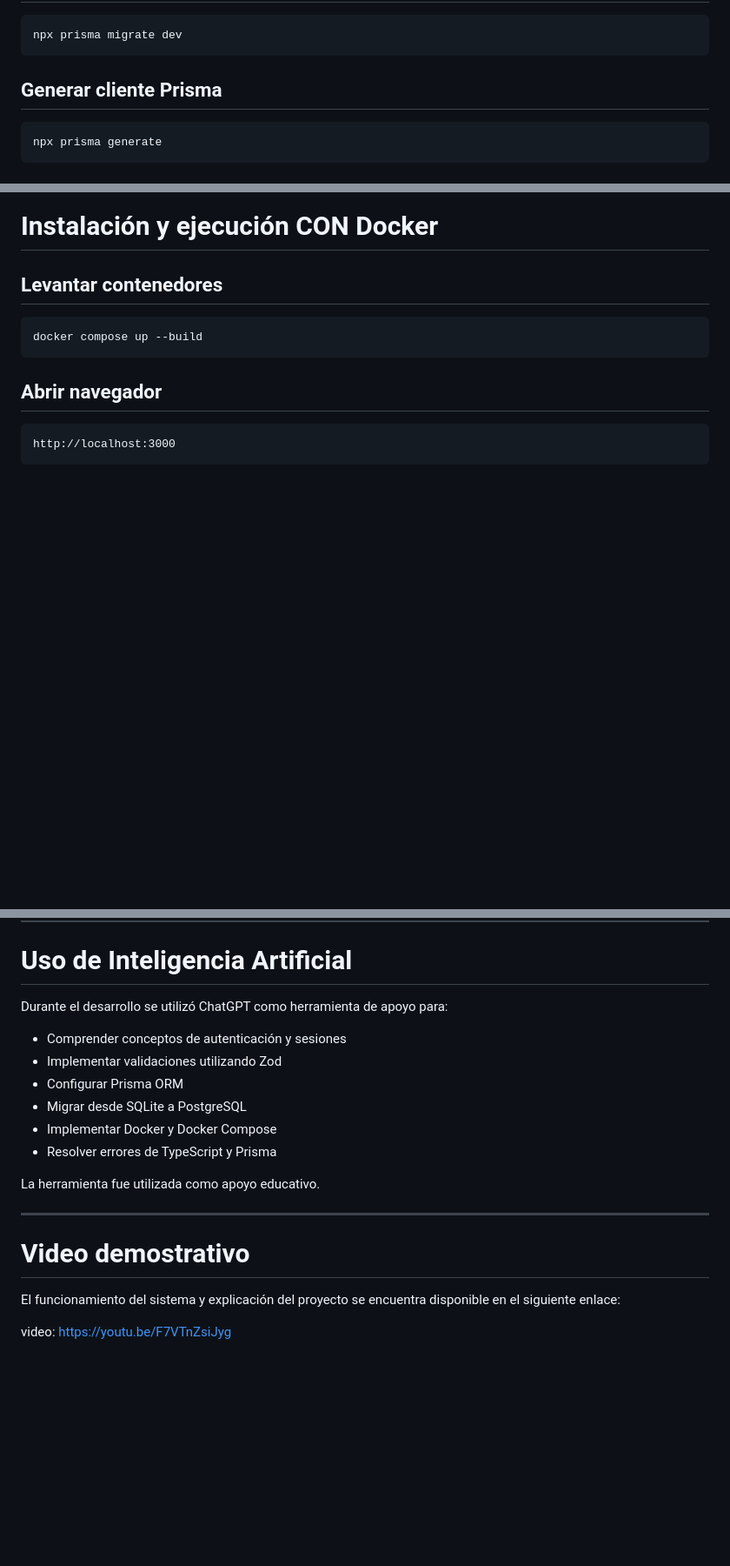
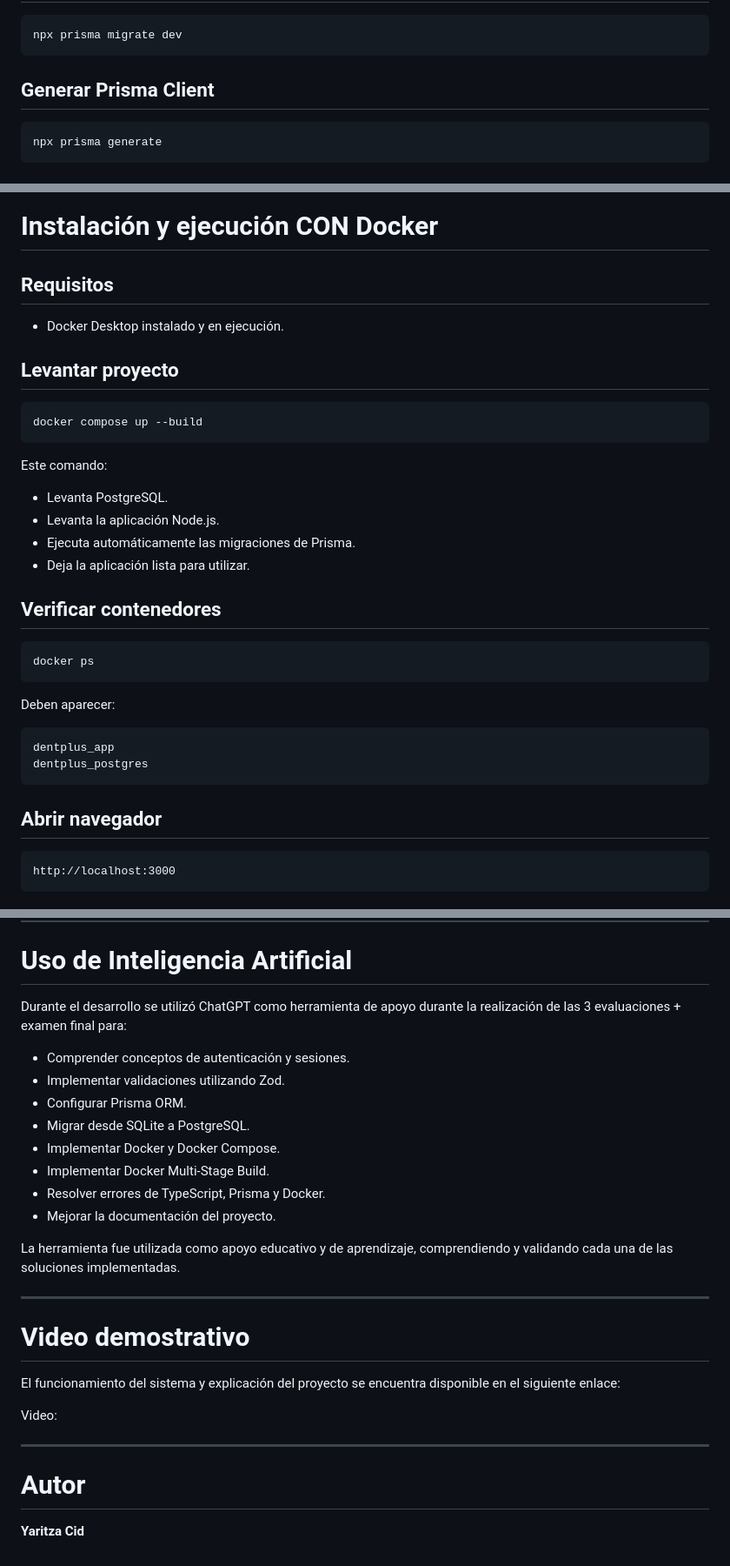
Before and after one commit to YaritzaCid/proyecto-mvc-examenfinal, a Markdown page: README.md, 3 parts joined by grey strips. Shown at 87% size. Drawn GitHub-style; blank space fills up the shorter version.

````diff
--- a/README.md
+++ b/README.md
@@ -130,7 +151,7 @@ Tomar como referencia el archivo:
 npx prisma migrate dev
 ```
 
-## Generar cliente Prisma
+## Generar Prisma Client
 
 ```bash
 npx prisma generate
@@ -152,10 +173,34 @@ http://localhost:3000
 
 # Instalación y ejecución CON Docker
 
-## Levantar contenedores
+## Requisitos
+
+* Docker Desktop instalado y en ejecución.
+
+## Levantar proyecto
 
 ```bash
 docker compose up --build
+```
+
+Este comando:
+
+* Levanta PostgreSQL.
+* Levanta la aplicación Node.js.
+* Ejecuta automáticamente las migraciones de Prisma.
+* Deja la aplicación lista para utilizar.
+
+## Verificar contenedores
+
+```bash
+docker ps
+```
+
+Deben aparecer:
+
+```txt
+dentplus_app
+dentplus_postgres
 ```
 
 ## Abrir navegador
@@ -209,16 +260,18 @@ prisma/
 
 # Uso de Inteligencia Artificial
 
-Durante el desarrollo se utilizó ChatGPT como herramienta de apoyo para:
+Durante el desarrollo se utilizó ChatGPT como herramienta de apoyo durante la realización de las 3 evaluaciones + examen final para:
 
-* Comprender conceptos de autenticación y sesiones
-* Implementar validaciones utilizando Zod
-* Configurar Prisma ORM
-* Migrar desde SQLite a PostgreSQL
-* Implementar Docker y Docker Compose
-* Resolver errores de TypeScript y Prisma
+* Comprender conceptos de autenticación y sesiones.
+* Implementar validaciones utilizando Zod.
+* Configurar Prisma ORM.
+* Migrar desde SQLite a PostgreSQL.
+* Implementar Docker y Docker Compose.
+* Implementar Docker Multi-Stage Build.
+* Resolver errores de TypeScript, Prisma y Docker.
+* Mejorar la documentación del proyecto.
 
-La herramienta fue utilizada como apoyo educativo.
+La herramienta fue utilizada como apoyo educativo y de aprendizaje, comprendiendo y validando cada una de las soluciones implementadas.
 
 ---
 
@@ -226,4 +279,10 @@ La herramienta fue utilizada como apoyo educativo.
 
 El funcionamiento del sistema y explicación del proyecto se encuentra disponible en el siguiente enlace:
 
-video: https://youtu.be/F7VTnZsiJyg
+Video:
+
+---
+
+# Autor
+
+**Yaritza Cid**
````
Also changed, not shown: other parts of README.md (+50 -23 lines).
